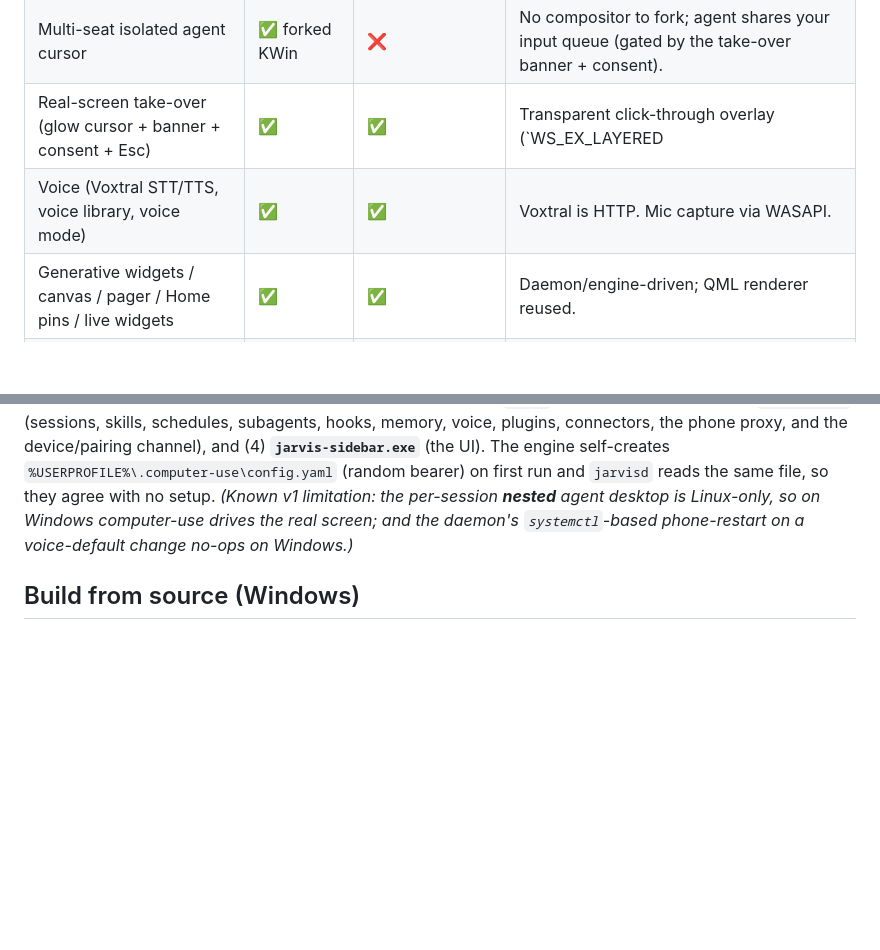
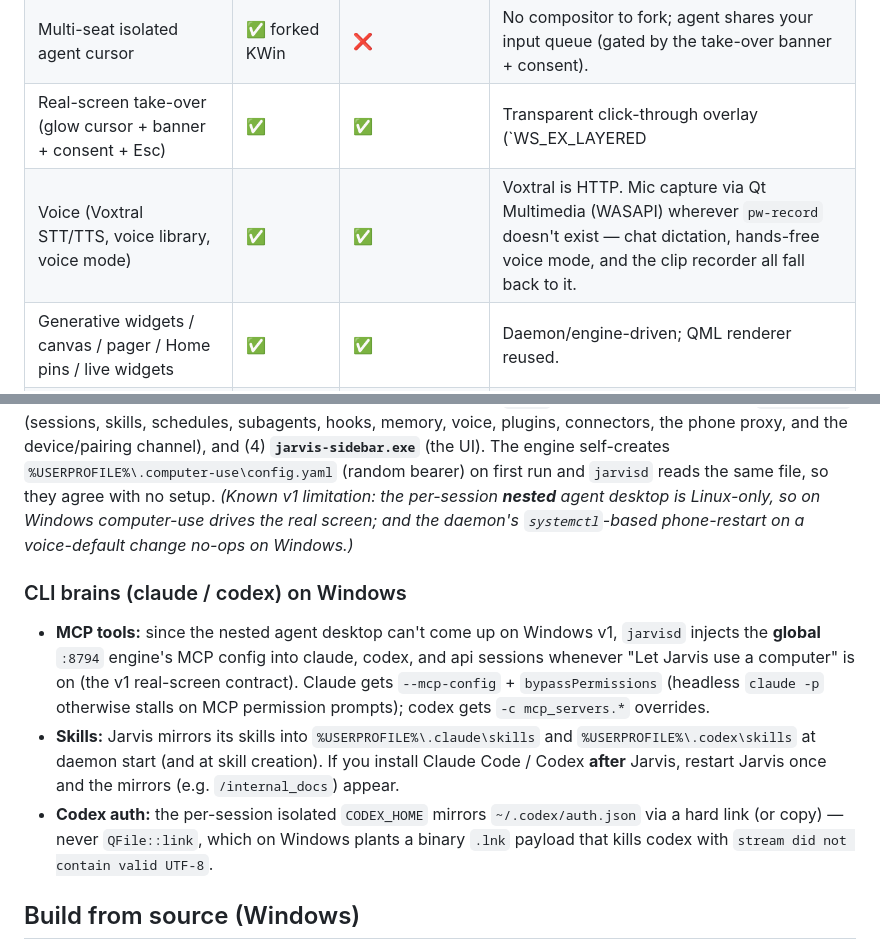
Before and after one commit to CrazyMan28/cindro, a Markdown page: docs/WINDOWS.md, 2 parts joined by grey strips. GitHub-like rendering; blank space fills up the shorter version.

```diff
--- a/docs/WINDOWS.md
+++ b/docs/WINDOWS.md
@@ -20,7 +20,7 @@ platform guards; it never changes how Linux/Android build or run.
 | Nested "beside-you" agent desktop | ✅ headless Sway | ❌ → v2 | Windows can't nest an isolated GPU desktop in-process. Planned v2 via a child RDP session / Windows Sandbox / VM. |
 | Multi-seat isolated agent cursor | ✅ forked KWin | ❌ | No compositor to fork; agent shares your input queue (gated by the take-over banner + consent). |
 | Real-screen take-over (glow cursor + banner + consent + Esc) | ✅ | ✅ | Transparent click-through overlay (`WS_EX_LAYERED | WS_EX_TRANSPARENT | WS_EX_TOPMOST`). |
-| Voice (Voxtral STT/TTS, voice library, voice mode) | ✅ | ✅ | Voxtral is HTTP. Mic capture via WASAPI. |
+| Voice (Voxtral STT/TTS, voice library, voice mode) | ✅ | ✅ | Voxtral is HTTP. Mic capture via Qt Multimedia (WASAPI) wherever `pw-record` doesn't exist — chat dictation, hands-free voice mode, and the clip recorder all fall back to it. |
 | Generative widgets / canvas / pager / Home pins / live widgets | ✅ | ✅ | Daemon/engine-driven; QML renderer reused. |
 | Agents / subagents, scheduler, memory, skills, hooks, modes, permissions | ✅ | ✅ | Core is cross-platform. |
 | Plugins (signed Ed25519, install) | ✅ | ✅ render/install; ⚠ sandbox | The Linux `systemd-run` sandbox has no Win32 equal → Windows uses a Job-Object/restricted-token sandbox (or runs with explicit consent). |
@@ -87,6 +87,21 @@ same file, so they agree with no setup. *(Known v1 limitation: the per-session *
 desktop is Linux-only, so on Windows computer-use drives the real screen; and the daemon's
 `systemctl`-based phone-restart on a voice-default change no-ops on Windows.)*
 
+### CLI brains (claude / codex) on Windows
+
+- **MCP tools:** since the nested agent desktop can't come up on Windows v1,
+  `jarvisd` injects the **global** `:8794` engine's MCP config into claude, codex, and
+  api sessions whenever "Let Jarvis use a computer" is on (the v1 real-screen contract).
+  Claude gets `--mcp-config` + `bypassPermissions` (headless `claude -p` otherwise stalls
+  on MCP permission prompts); codex gets `-c mcp_servers.*` overrides.
+- **Skills:** Jarvis mirrors its skills into `%USERPROFILE%\.claude\skills` and
+  `%USERPROFILE%\.codex\skills` at daemon start (and at skill creation). If you install
+  Claude Code / Codex **after** Jarvis, restart Jarvis once and the mirrors (e.g.
+  `/internal_docs`) appear.
+- **Codex auth:** the per-session isolated `CODEX_HOME` mirrors `~/.codex/auth.json` via a
+  hard link (or copy) — never `QFile::link`, which on Windows plants a binary `.lnk`
+  payload that kills codex with `stream did not contain valid UTF-8`.
+
 ## Build from source (Windows)
 
 Prereqs: **Visual Studio 2022** (or MinGW-w64), **CMake 3.24+**, **vcpkg** (for
```
Also changed, not shown: docs/STATUS.md (+40 -2 lines).
